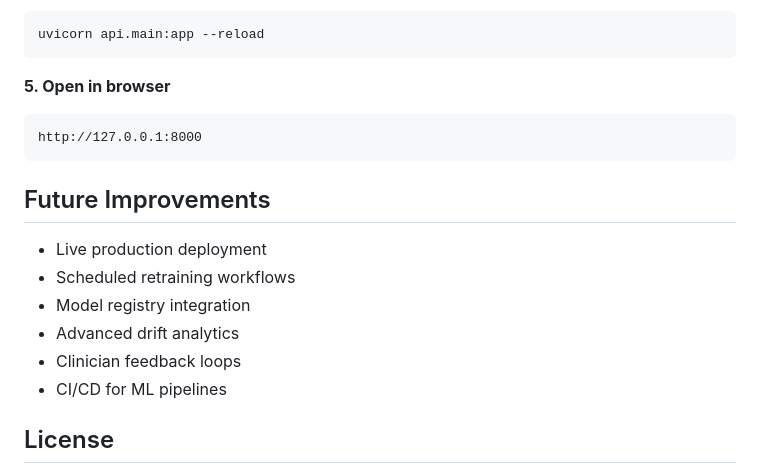
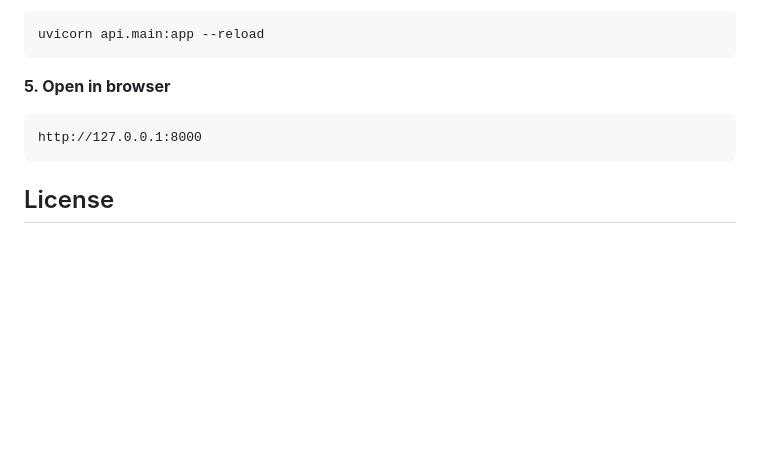
Before and after one commit to Himanshu-2678/pathwayIQ, a Markdown page: README.md, the part around the change. Rendered like a GitHub page; blank space fills up the shorter version.

Commit message:
Delete Future Improvements section from README
Removed future improvements section from README.

````diff
--- a/README.md
+++ b/README.md
@@ -261,17 +261,6 @@ http://127.0.0.1:8000
 ```
 
 
-## Future Improvements
-
-- Live production deployment
-- Scheduled retraining workflows
-- Model registry integration
-- Advanced drift analytics
-- Clinician feedback loops
-- CI/CD for ML pipelines
-
-
-
 ## License
 
 This project is licensed under the MIT License. You are free to use, modify, and distribute this software with proper attribution.
````
